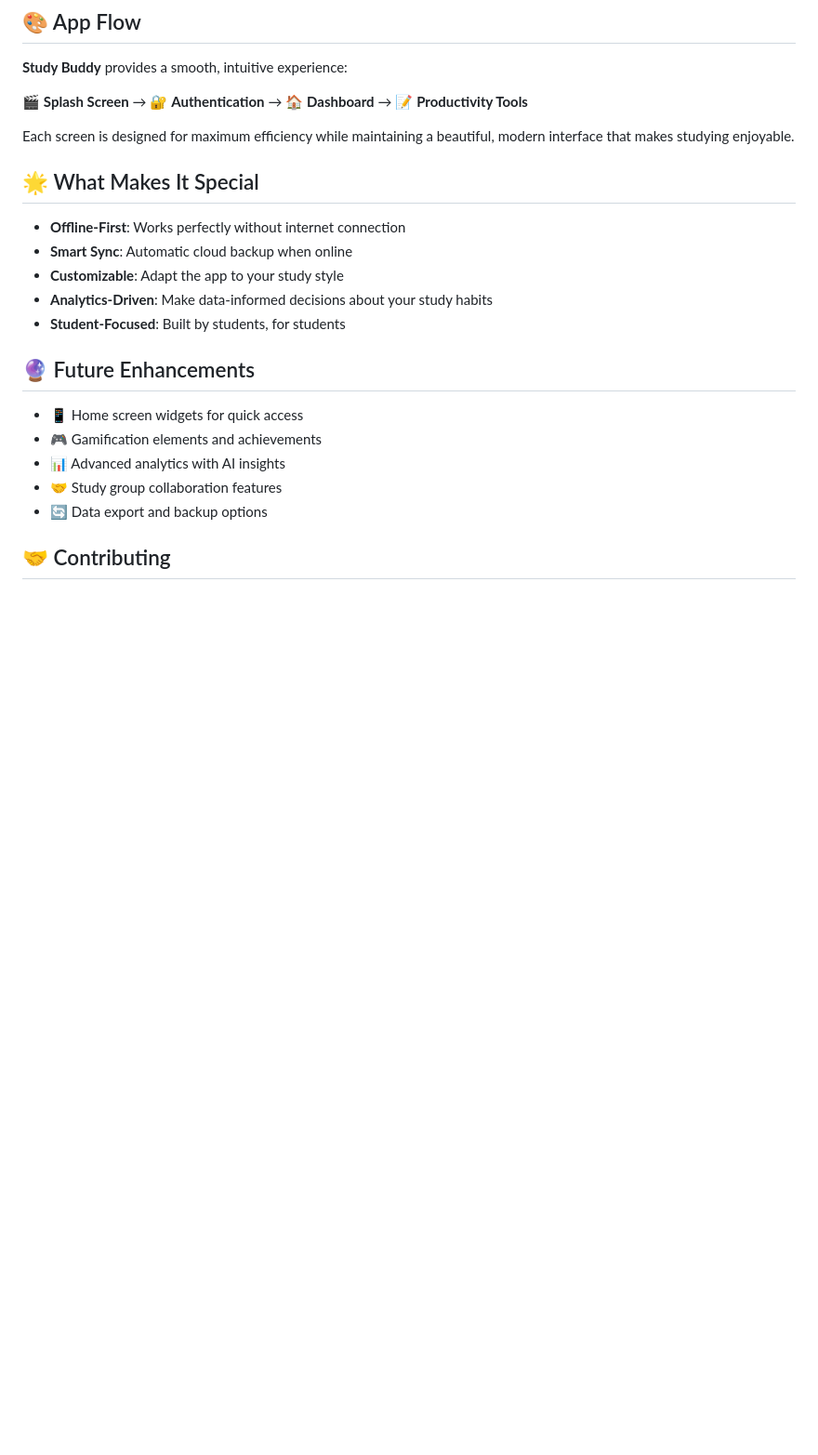
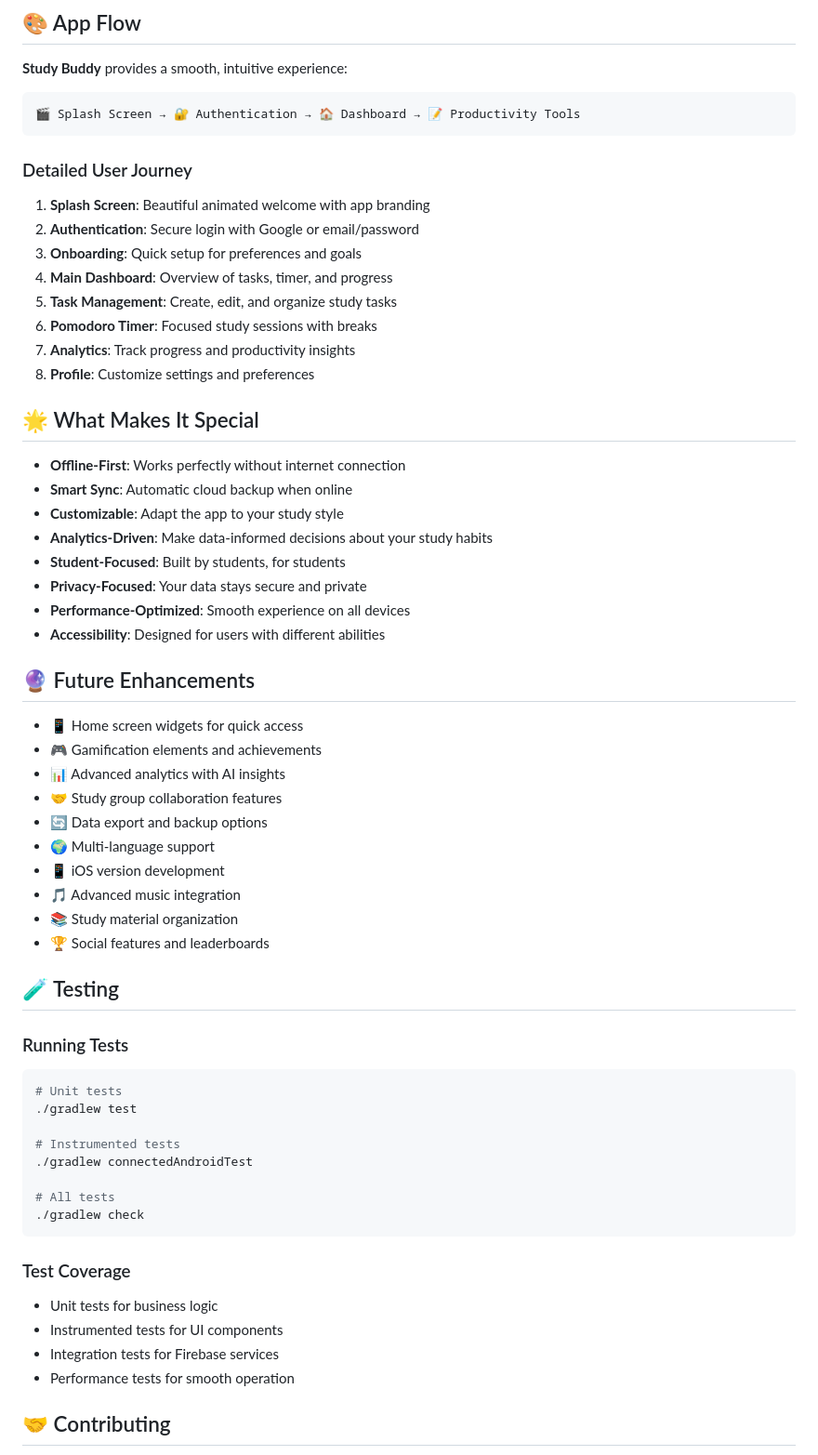
Before and after one commit to ashutosh48555/Study-Buddy, a Markdown page: README.md, the part around the change printed below. Shown: that part at 93% size. GitHub-like rendering; blank space fills up the shorter version.

````diff
--- a/README.md
+++ b/README.md
@@ -99,9 +175,19 @@ Navigate through four main sections using the intuitive bottom navigation:
 
 **Study Buddy** provides a smooth, intuitive experience:
 
-🎬 **Splash Screen** → 🔐 **Authentication** → 🏠 **Dashboard** → 📝 **Productivity Tools**
+```
+🎬 Splash Screen → 🔐 Authentication → 🏠 Dashboard → 📝 Productivity Tools
+```
 
-Each screen is designed for maximum efficiency while maintaining a beautiful, modern interface that makes studying enjoyable.
+### Detailed User Journey
+1. **Splash Screen**: Beautiful animated welcome with app branding
+2. **Authentication**: Secure login with Google or email/password
+3. **Onboarding**: Quick setup for preferences and goals
+4. **Main Dashboard**: Overview of tasks, timer, and progress
+5. **Task Management**: Create, edit, and organize study tasks
+6. **Pomodoro Timer**: Focused study sessions with breaks
+7. **Analytics**: Track progress and productivity insights
+8. **Profile**: Customize settings and preferences
 
 ## 🌟 What Makes It Special
 
@@ -110,6 +196,9 @@ Each screen is designed for maximum efficiency while maintaining a beautiful, mo
 - **Customizable**: Adapt the app to your study style
 - **Analytics-Driven**: Make data-informed decisions about your study habits
 - **Student-Focused**: Built by students, for students
+- **Privacy-Focused**: Your data stays secure and private
+- **Performance-Optimized**: Smooth experience on all devices
+- **Accessibility**: Designed for users with different abilities
 
 ## 🔮 Future Enhancements
 
@@ -118,6 +207,31 @@ Each screen is designed for maximum efficiency while maintaining a beautiful, mo
 - 📊 Advanced analytics with AI insights
 - 🤝 Study group collaboration features
 - 🔄 Data export and backup options
+- 🌍 Multi-language support
+- 📱 iOS version development
+- 🎵 Advanced music integration
+- 📚 Study material organization
+- 🏆 Social features and leaderboards
+
+## 🧪 Testing
+
+### Running Tests
+```bash
+# Unit tests
+./gradlew test
+
+# Instrumented tests
+./gradlew connectedAndroidTest
+
+# All tests
+./gradlew check
+```
+
+### Test Coverage
+- Unit tests for business logic
+- Instrumented tests for UI components
+- Integration tests for Firebase services
+- Performance tests for smooth operation
 
 ## 🤝 Contributing
 
````
Also changed, not shown: other parts of README.md (+161 -24 lines).
